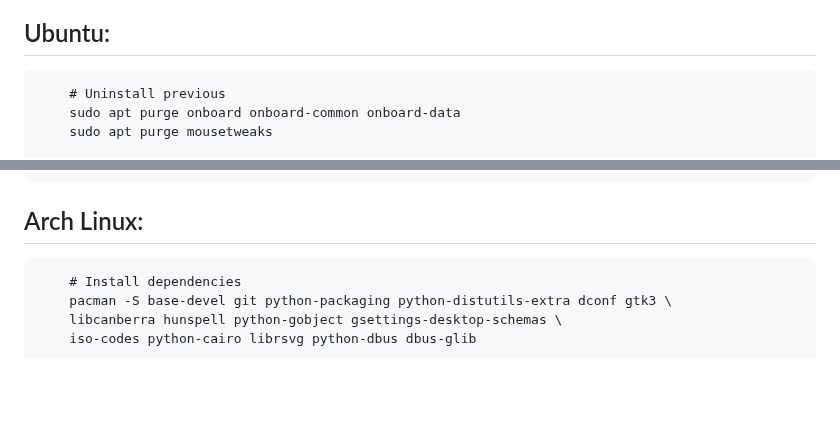
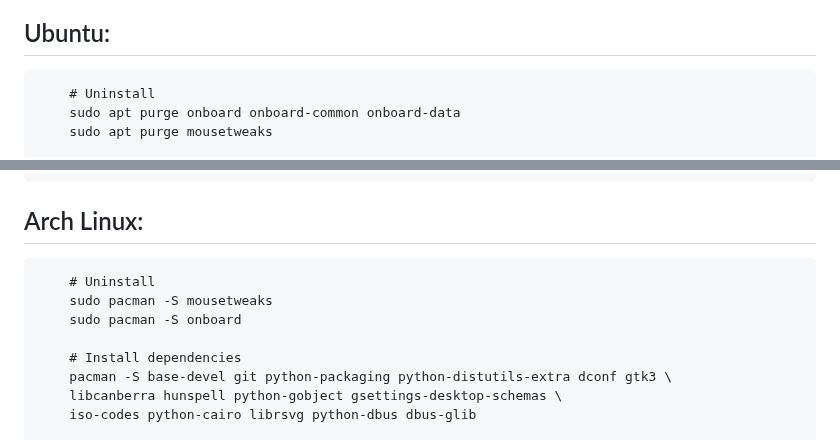
Before and after one commit to dr-ni/onboard, a Markdown page: README.md, 2 parts joined by grey strips. Drawn GitHub-style; blank space fills up the shorter version.

```diff
--- a/README.md
+++ b/README.md
@@ -24,7 +24,7 @@ new distributions are always welcome too.
 ### !!! First uninstall ALL onboard and mousetweaks packages !!!
 
 ## Ubuntu:
-        # Uninstall previous
+        # Uninstall
         sudo apt purge onboard onboard-common onboard-data
         sudo apt purge mousetweaks
 
@@ -62,6 +62,10 @@ new distributions are always welcome too.
         sudo rm files.txt
 
 ## Arch Linux:
+        # Uninstall
+        sudo pacman -S mousetweaks
+        sudo pacman -S onboard
+
         # Install dependencies
         pacman -S base-devel git python-packaging python-distutils-extra dconf gtk3 \
         libcanberra hunspell python-gobject gsettings-desktop-schemas \
```
